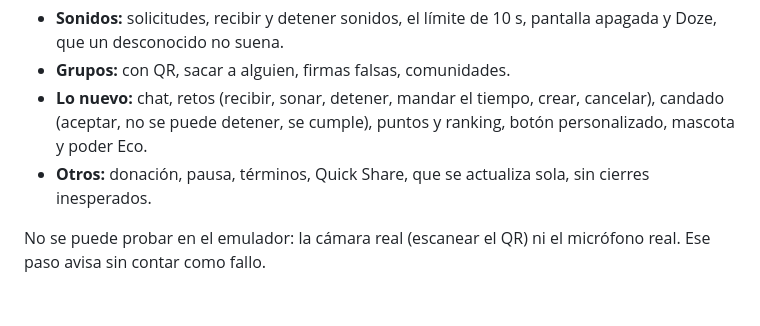
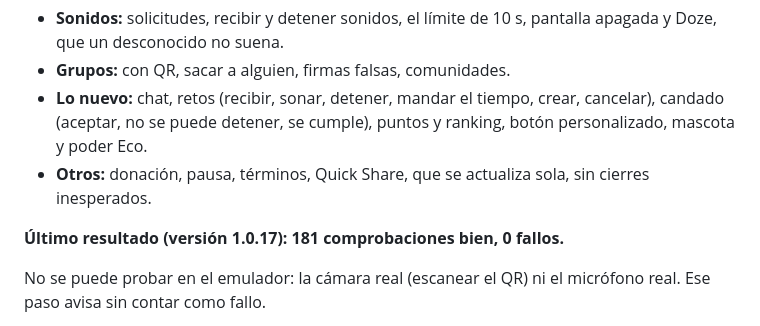
Before and after one commit to chiquidg1234-hue/Friend-game, a Markdown page: docs/HANDOFF.md, the part around the change. Rendered like a GitHub page; blank space fills up the shorter version.

Commit message:
Informe: resultado de la prueba de la versión 1.0.17
Co-Authored-By: Claude Opus 5.5 <noreply@anthropic.com>
Claude-Session: https://claude.ai/code/session_01H4kREFApsgu5bc9oKh5PTX

```diff
--- a/docs/HANDOFF.md
+++ b/docs/HANDOFF.md
@@ -54,6 +54,8 @@ La prueba automática (`tools/e2e/run.sh`) corre en cada push en un emulador And
 - **Grupos:** con QR, sacar a alguien, firmas falsas, comunidades.
 - **Lo nuevo:** chat, retos (recibir, sonar, detener, mandar el tiempo, crear, cancelar), candado (aceptar, no se puede detener, se cumple), puntos y ranking, botón personalizado, mascota y poder Eco.
 - **Otros:** donación, pausa, términos, Quick Share, que se actualiza sola, sin cierres inesperados.
+
+**Último resultado (versión 1.0.17): 181 comprobaciones bien, 0 fallos.**
 
 No se puede probar en el emulador: la cámara real (escanear el QR) ni el micrófono real. Ese paso avisa sin contar como fallo.
 
```
